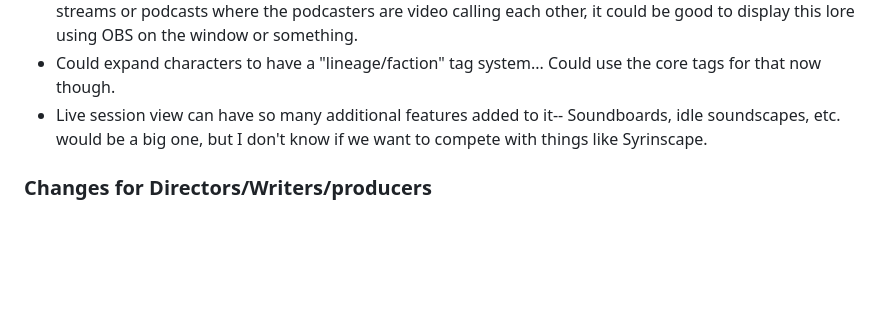
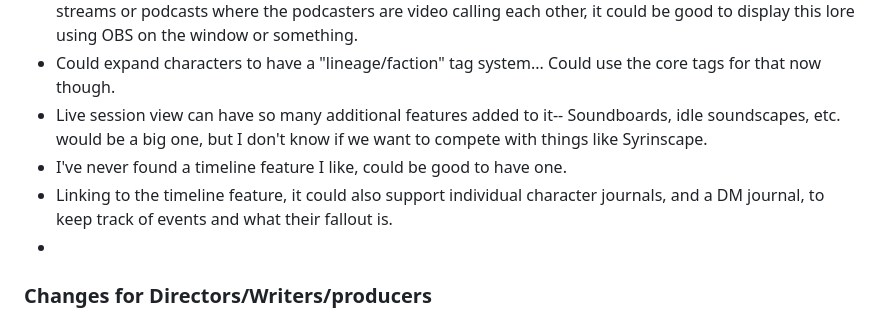
Before and after one commit to izkavan/VoApp, a Markdown page: README.md, the part around the change. Rendered like a GitHub page; blank space fills up the shorter version.

Commit message:
Had some ideas floating in my head for the storyteller section. Getting them together.

```diff
--- a/README.md
+++ b/README.md
@@ -152,6 +152,9 @@ Here are some of the features that I thought up for the app that could be coming
 * A lore page - Could be good to have world lore at your fingertips as well, so you know what to reference as a character. Could even have "deep lore" for a specific character-- Especially for things like liveplay twitch streams or podcasts where the podcasters are video calling each other, it could be good to display this lore using OBS on the window or something.
 * Could expand characters to have a "lineage/faction" tag system... Could use the core tags for that now though.
 * Live session view can have so many additional features added to it-- Soundboards, idle soundscapes, etc. would be a big one, but I don't know if we want to compete with things like Syrinscape.
+* I've never found a timeline feature I like, could be good to have one.
+* Linking to the timeline feature, it could also support individual character journals, and a DM journal, to keep track of events and what their fallout is.
+*
 
 ### Changes for Directors/Writers/producers
 
```
